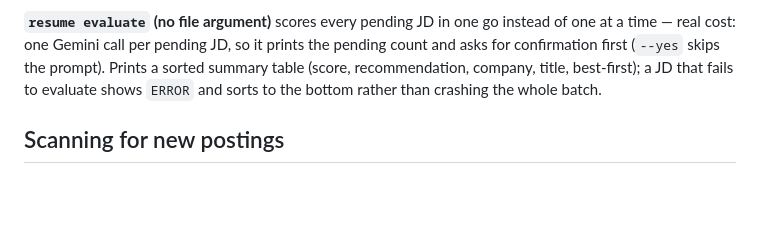
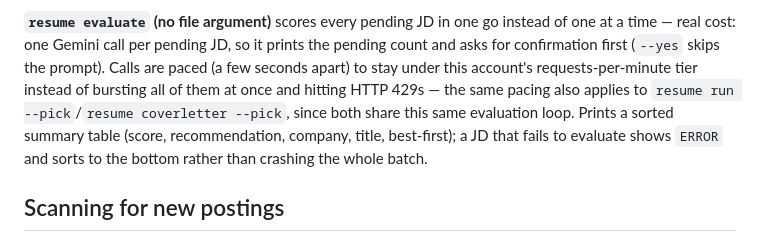
Before and after one commit to moreganooooo/resume-builder, a Markdown page: README.md, the part around the change. Rendered like a GitHub page; blank space fills up the shorter version.

Commit message:
Document batch-evaluate call pacing in README
Co-Authored-By: Claude Sonnet 5 <noreply@anthropic.com>

```diff
--- a/README.md
+++ b/README.md
@@ -164,9 +164,13 @@ extraction or resume content.
 **`resume evaluate` (no file argument)** scores every pending JD in one go
 instead of one at a time — real cost: one Gemini call per pending JD, so it
 prints the pending count and asks for confirmation first (`--yes` skips the
-prompt). Prints a sorted summary table (score, recommendation, company,
-title, best-first); a JD that fails to evaluate shows `ERROR` and sorts to
-the bottom rather than crashing the whole batch.
+prompt). Calls are paced (a few seconds apart) to stay under this
+account's requests-per-minute tier instead of bursting all of them at
+once and hitting HTTP 429s — the same pacing also applies to `resume run
+--pick`/`resume coverletter --pick`, since both share this same
+evaluation loop. Prints a sorted summary table (score, recommendation,
+company, title, best-first); a JD that fails to evaluate shows `ERROR`
+and sorts to the bottom rather than crashing the whole batch.
 
 ## Scanning for new postings
 
```
